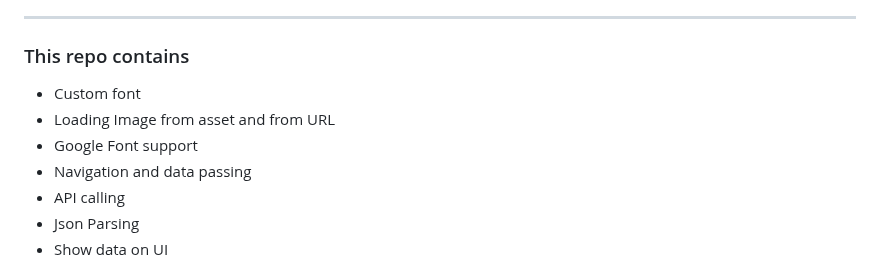
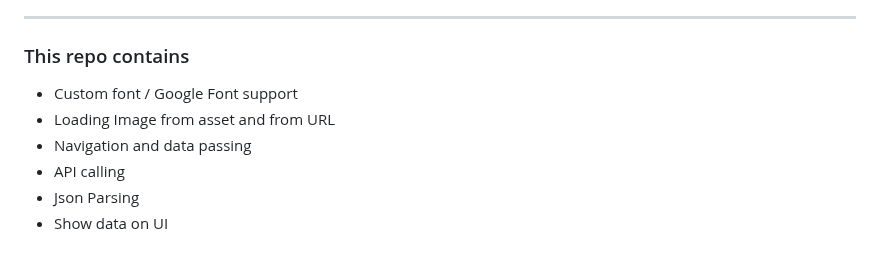
Before and after one commit to NrupParikh/FlutterBasics, a Markdown page: README.md, the part around one of its changes. GitHub-like rendering.

```diff
--- a/README.md
+++ b/README.md
@@ -8,9 +8,8 @@ https://github.com/NrupParikh/FlutterBasics/assets/108717119/30073e43-0361-4e87-
 ----
 ### This repo contains
 
-- Custom font
+- Custom font / Google Font support
 - Loading Image from asset and from URL
-- Google Font support
 - Navigation and data passing
 - API calling
 - Json Parsing
```
Also changed, not shown: other parts of README.md (+1 -1 lines).
